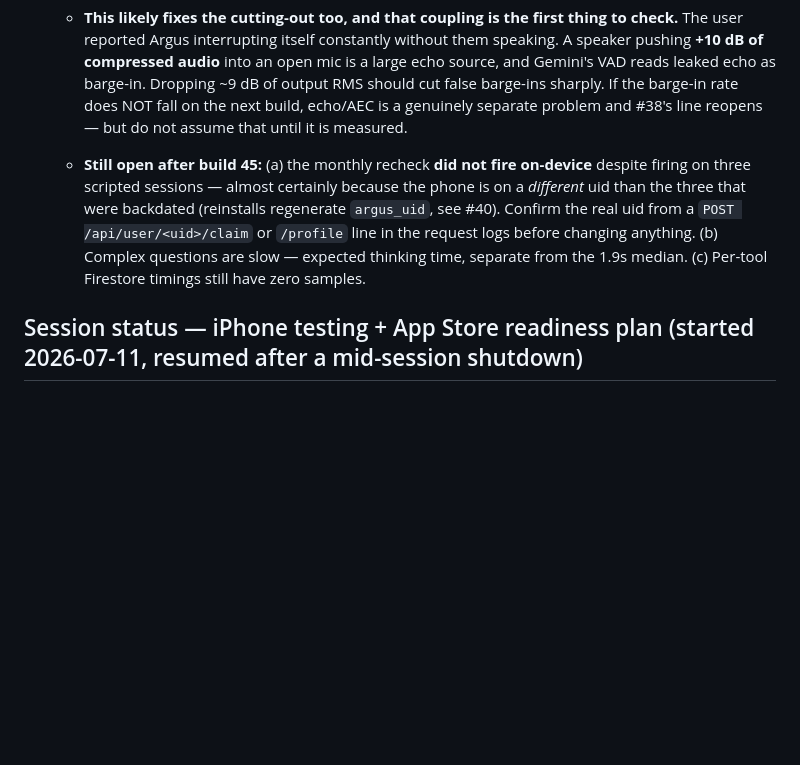
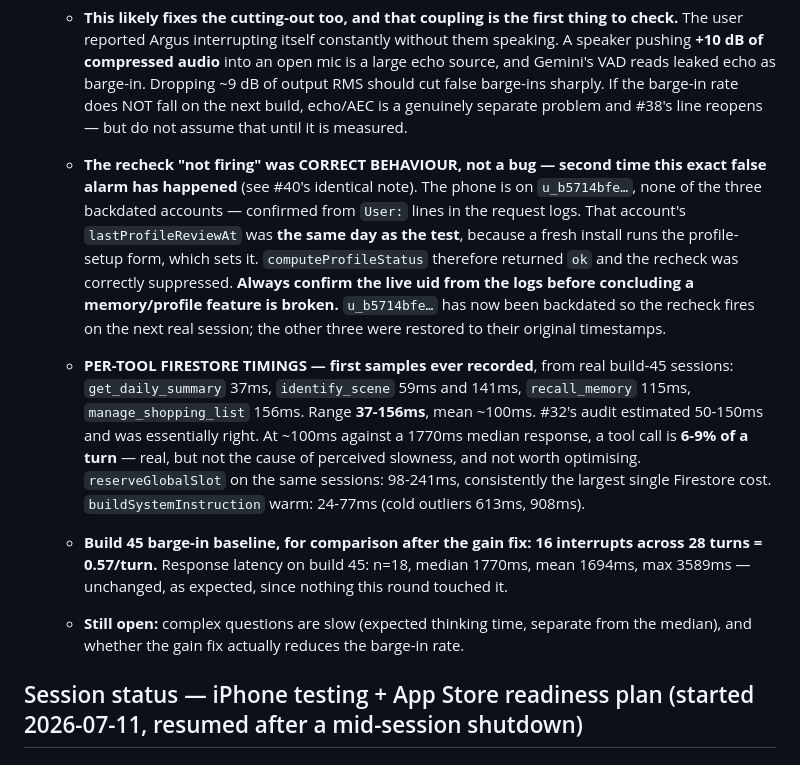
Before and after one commit to Rollie2347/Argus, a Markdown page: CLAUDE.md, the part around the change. GitHub-like rendering; blank space fills up the shorter version.

Commit message:
Record the first per-tool Firestore timings and the recheck false alarm
The monthly recheck not firing on-device was correct behaviour, not a bug: the
phone is on u_b5714bfe, none of the three accounts that were backdated, and a
fresh install runs the profile-setup form which sets lastProfileReviewAt to
now. Confirmed from User: lines in the request logs. Second time this exact
false alarm has happened -- confirm the live uid before concluding a profile
feature is broken.

Per-tool timings, first ever samples: 37-156ms, mean ~100ms, which is 6-9% of a
1770ms turn. The 200-user audit's 50-150ms estimate was right.

Co-Authored-By: Claude Opus 5 <noreply@anthropic.com>
Claude-Session: https://claude.ai/code/session_01Y4B8vtJ2WjTqte9vcCN9ZB

```diff
--- a/CLAUDE.md
+++ b/CLAUDE.md
@@ -314,7 +314,10 @@ Hardcoded project `agus-488919`; enables Cloud Run/Artifact Registry/Cloud Build
     - **Root cause of the root cause: the raw audio already peaks at 85% of full scale and never needed gain at all.** The 1.6 → 2.4 → 3.2 → 4.5 → 5.0 escalation (#20, #21, #38, #39) all happened while iOS was routing output to the **earpiece receiver** — the real cause of the quietness, fixed separately by `overrideOutputAudioPort` in build 42. **Nobody unwound the gain afterwards.** Every "still too quiet" report was the wrong transducer, and every gain increase added distortion to compensate for it.
     - **Fixed** in a new `mobile/services/audioGain.ts` — the single place gain is defined, imported by both `home.tsx` and the harness *specifically so a harness can never again test a different transform than production*. `DEFAULT_GAIN` is **1.15**, with a limiter that is exactly **linear below 80% of full scale** and only rounds off peaks above it, replacing a tanh that compressed the entire range. Verified against the real capture: gain 1.15 gives crest **6.26** (raw 6.49), +1.2 dB, 0.03% of samples above 90% FS — essentially transparent.
     - **This likely fixes the cutting-out too, and that coupling is the first thing to check.** The user reported Argus interrupting itself constantly without them speaking. A speaker pushing **+10 dB of compressed audio** into an open mic is a large echo source, and Gemini's VAD reads leaked echo as barge-in. Dropping ~9 dB of output RMS should cut false barge-ins sharply. If the barge-in rate does NOT fall on the next build, echo/AEC is a genuinely separate problem and #38's line reopens — but do not assume that until it is measured.
-    - **Still open after build 45:** (a) the monthly recheck **did not fire on-device** despite firing on three scripted sessions — almost certainly because the phone is on a *different* uid than the three that were backdated (reinstalls regenerate `argus_uid`, see #40). Confirm the real uid from a `POST /api/user/<uid>/claim` or `/profile` line in the request logs before changing anything. (b) Complex questions are slow — expected thinking time, separate from the 1.9s median. (c) Per-tool Firestore timings still have zero samples.
+    - **The recheck "not firing" was CORRECT BEHAVIOUR, not a bug — second time this exact false alarm has happened** (see #40's identical note). The phone is on `u_b5714bfe…`, none of the three backdated accounts — confirmed from `User:` lines in the request logs. That account's `lastProfileReviewAt` was **the same day as the test**, because a fresh install runs the profile-setup form, which sets it. `computeProfileStatus` therefore returned `ok` and the recheck was correctly suppressed. **Always confirm the live uid from the logs before concluding a memory/profile feature is broken.** `u_b5714bfe…` has now been backdated so the recheck fires on the next real session; the other three were restored to their original timestamps.
+    - **PER-TOOL FIRESTORE TIMINGS — first samples ever recorded**, from real build-45 sessions: `get_daily_summary` 37ms, `identify_scene` 59ms and 141ms, `recall_memory` 115ms, `manage_shopping_list` 156ms. Range **37-156ms**, mean ~100ms. #32's audit estimated 50-150ms and was essentially right. At ~100ms against a 1770ms median response, a tool call is **6-9% of a turn** — real, but not the cause of perceived slowness, and not worth optimising. `reserveGlobalSlot` on the same sessions: 98-241ms, consistently the largest single Firestore cost. `buildSystemInstruction` warm: 24-77ms (cold outliers 613ms, 908ms).
+    - **Build 45 barge-in baseline, for comparison after the gain fix: 16 interrupts across 28 turns = 0.57/turn.** Response latency on build 45: n=18, median 1770ms, mean 1694ms, max 3589ms — unchanged, as expected, since nothing this round touched it.
+    - **Still open:** complex questions are slow (expected thinking time, separate from the median), and whether the gain fix actually reduces the barge-in rate.
 
 ## Session status — iPhone testing + App Store readiness plan (started 2026-07-11, resumed after a mid-session shutdown)
 
```
